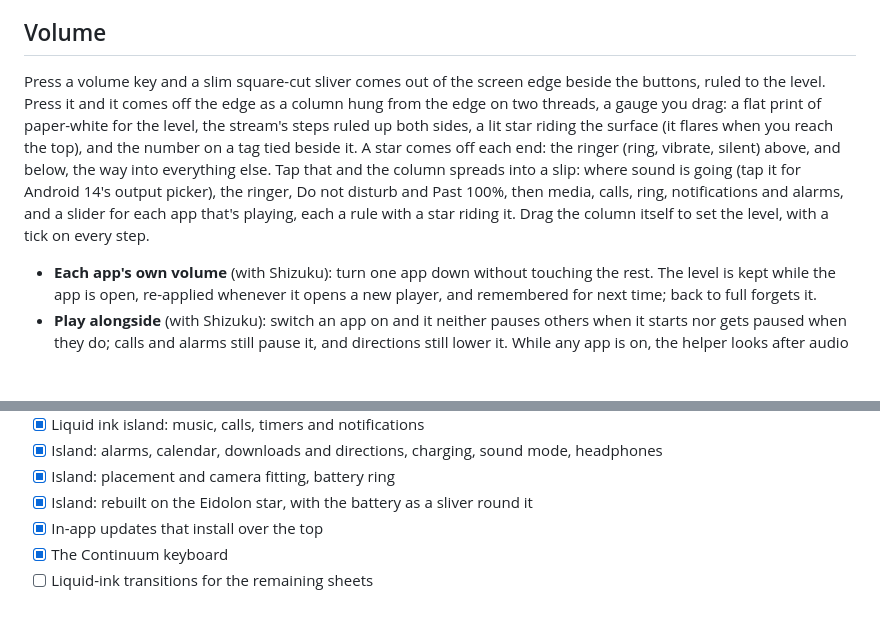
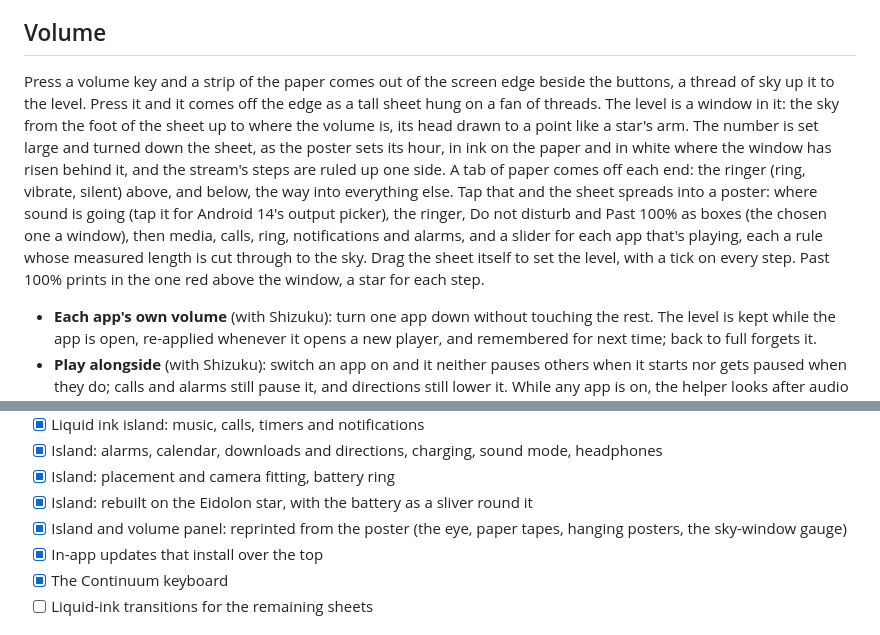
Before and after one commit to KAPLOOPER/contfx, a Markdown page: README.md, 2 parts joined by grey strips. GitHub-like rendering; blank space fills up the shorter version.

```diff
--- a/README.md
+++ b/README.md
@@ -61,7 +61,7 @@ Continuum's own keyboard, written from scratch so every part of it can follow th
 
 ## Volume
 
-Press a volume key and a slim square-cut sliver comes out of the screen edge beside the buttons, ruled to the level. Press it and it comes off the edge as a column hung from the edge on two threads, a gauge you drag: a flat print of paper-white for the level, the stream's steps ruled up both sides, a lit star riding the surface (it flares when you reach the top), and the number on a tag tied beside it. A star comes off each end: the ringer (ring, vibrate, silent) above, and below, the way into everything else. Tap that and the column spreads into a slip: where sound is going (tap it for Android 14's output picker), the ringer, Do not disturb and Past 100%, then media, calls, ring, notifications and alarms, and a slider for each app that's playing, each a rule with a star riding it. Drag the column itself to set the level, with a tick on every step.
+Press a volume key and a strip of the paper comes out of the screen edge beside the buttons, a thread of sky up it to the level. Press it and it comes off the edge as a tall sheet hung on a fan of threads. The level is a window in it: the sky from the foot of the sheet up to where the volume is, its head drawn to a point like a star's arm. The number is set large and turned down the sheet, as the poster sets its hour, in ink on the paper and in white where the window has risen behind it, and the stream's steps are ruled up one side. A tab of paper comes off each end: the ringer (ring, vibrate, silent) above, and below, the way into everything else. Tap that and the sheet spreads into a poster: where sound is going (tap it for Android 14's output picker), the ringer, Do not disturb and Past 100% as boxes (the chosen one a window), then media, calls, ring, notifications and alarms, and a slider for each app that's playing, each a rule whose measured length is cut through to the sky. Drag the sheet itself to set the level, with a tick on every step. Past 100% prints in the one red above the window, a star for each step.
 
 - **Each app's own volume** (with Shizuku): turn one app down without touching the rest. The level is kept while the app is open, re-applied whenever it opens a new player, and remembered for next time; back to full forgets it.
 - **Play alongside** (with Shizuku): switch an app on and it neither pauses others when it starts nor gets paused when they do; calls and alarms still pause it, and directions still lower it. While any app is on, the helper looks after audio focus for the phone (as an audio focus policy, run the way Android runs it), because simply refusing an app focus, the usual trick, stops most music and video apps from playing at all.
@@ -212,6 +217,7 @@ Releases are signed with `keystore/continuum.p12`. The keystore is locked with a
 - [x] Island: alarms, calendar, downloads and directions, charging, sound mode, headphones
 - [x] Island: placement and camera fitting, battery ring
 - [x] Island: rebuilt on the Eidolon star, with the battery as a sliver round it
+- [x] Island and volume panel: reprinted from the poster (the eye, paper tapes, hanging posters, the sky-window gauge)
 - [x] In-app updates that install over the top
 - [x] The Continuum keyboard
 - [ ] Liquid-ink transitions for the remaining sheets
```
Also changed, not shown: other parts of README.md (+18 -13 lines), THIRD_PARTY_NOTICES.md (+1 -1 lines), docs/eidolon/island-battery.jpg (added), docs/eidolon/island-call.jpg (added), docs/eidolon/island-music.jpg (added), docs/eidolon/volume.jpg (added), 9 other files.
